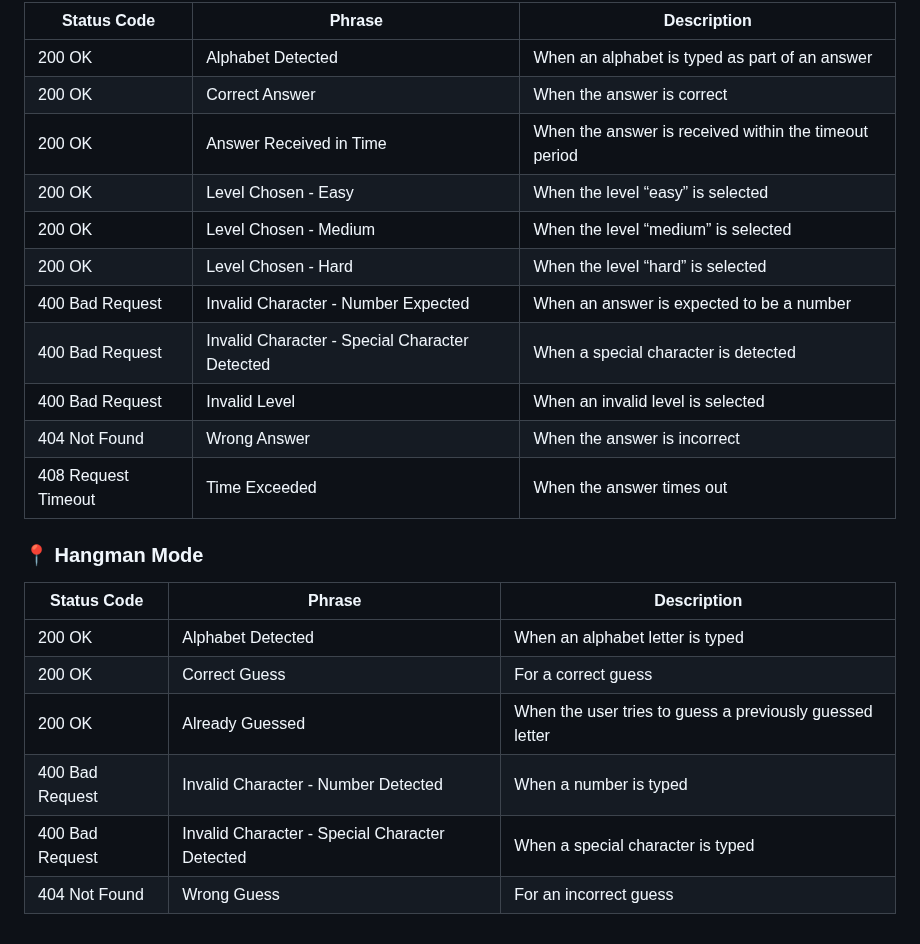
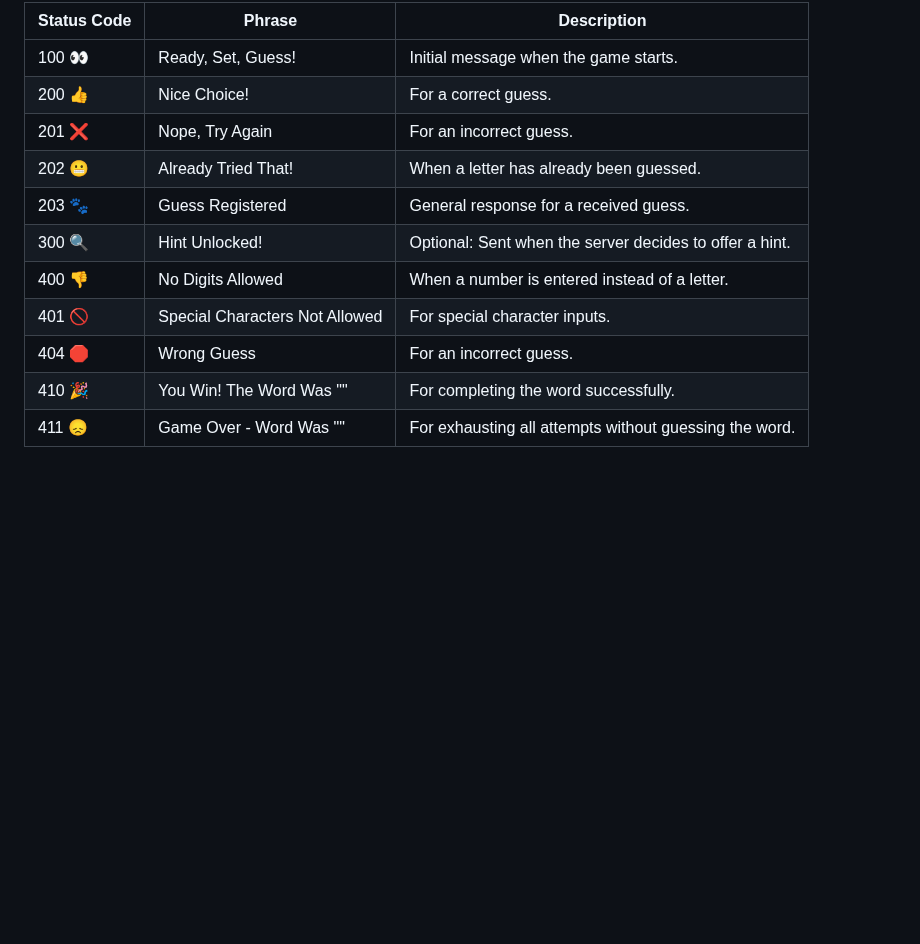
Before and after one commit to werrnnnwerrrnnnnnn/Quick-Quizzer, a Markdown page: README.md, the part around one of its changes. GitHub-like rendering; blank space fills up the shorter version.

```diff
--- a/README.md
+++ b/README.md
@@ -33,25 +50,14 @@ Enjoy the quiz, and good luck! 🧠✨
 
-| Status Code        | Phrase                                          | Description                                                  |
-|--------------------|-------------------------------------------------|--------------------------------------------------------------|
-| 200 OK             | Alphabet Detected                               | When an alphabet is typed as part of an answer               |
-| 200 OK             | Correct Answer                                  | When the answer is correct                                   |
-| 200 OK             | Answer Received in Time                         | When the answer is received within the timeout period        |
-| 200 OK             | Level Chosen - Easy                             | When the level “easy” is selected                            |
-| 200 OK             | Level Chosen - Medium                           | When the level “medium” is selected                          |
-| 200 OK             | Level Chosen - Hard                             | When the level “hard” is selected                            |
-| 400 Bad Request    | Invalid Character - Number Expected             | When an answer is expected to be a number                    |
-| 400 Bad Request    | Invalid Character - Special Character Detected  | When a special character is detected                         |
-| 400 Bad Request    | Invalid Level                                   | When an invalid level is selected                            |
-| 404 Not Found      | Wrong Answer                                    | When the answer is incorrect                                 |
-| 408 Request Timeout| Time Exceeded                                   | When the answer times out                                    |
-
-### 📍 Hangman Mode
-
-| Status Code        | Phrase                                          | Description                                                  |
-|--------------------|-------------------------------------------------|--------------------------------------------------------------|
-| 200 OK             | Alphabet Detected                               | When an alphabet letter is typed                             |
-| 200 OK             | Correct Guess                                   | For a correct guess                                          |
-| 200 OK             | Already Guessed                                 | When the user tries to guess a previously guessed letter     |
-| 400 Bad Request    | Invalid Character - Number Detected             | When a number is typed                                       |
-| 400 Bad Request    | Invalid Character - Special Character Detected  | When a special character is typed                            |
-| 404 Not Found      | Wrong Guess                                     | For an incorrect guess                                       |
+| Status Code | Phrase                            | Description                                                                                       |
+|-------------|-----------------------------------|---------------------------------------------------------------------------------------------------|
+| 100 👀      | Ready, Set, Guess!               | Initial message when the game starts.                                                             |
+| 200 👍      | Nice Choice!                      | For a correct guess.                                                                              |
+| 201 ❌      | Nope, Try Again                   | For an incorrect guess.                                                                           |
+| 202 😬      | Already Tried That!               | When a letter has already been guessed.                                                           |
+| 203 🐾      | Guess Registered                  | General response for a received guess.                                                            |
+| 300 🔍      | Hint Unlocked!                    | Optional: Sent when the server decides to offer a hint.                                           |
+| 400 👎      | No Digits Allowed                 | When a number is entered instead of a letter.                                                     |
+| 401 🚫      | Special Characters Not Allowed    | For special character inputs.                                                                     |
+| 404 🛑      | Wrong Guess                       | For an incorrect guess.                                                                           |
+| 410 🎉      | You Win! The Word Was ""          | For completing the word successfully.                                                             |
+| 411 😞      | Game Over - Word Was ""           | For exhausting all attempts without guessing the word.                                            |
```
Also changed, not shown: other parts of README.md (+30 -13 lines).
